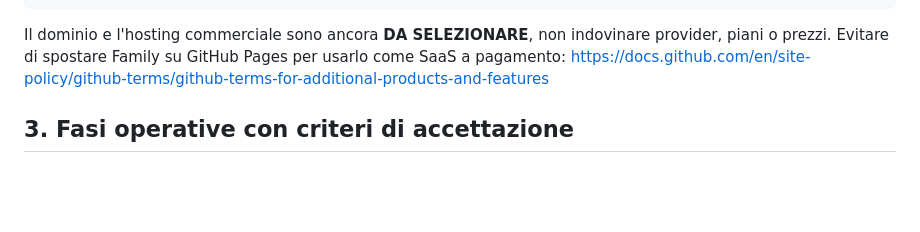
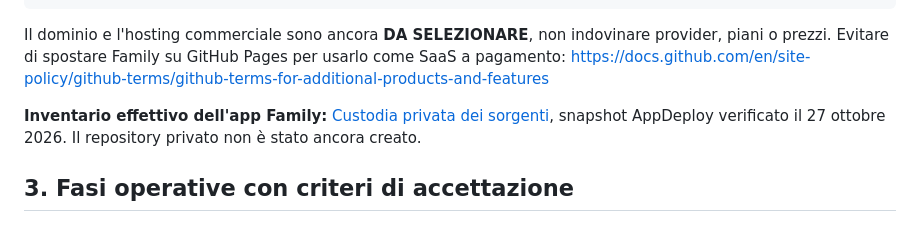
Before and after one commit to manzo8b/oiko, a Markdown page: docs/FAMILY_PRODUCTION_AND_TRANSFER_RUNBOOK.md, the part around the change. Rendered like a GitHub page; blank space fills up the shorter version.

````diff
--- a/docs/FAMILY_PRODUCTION_AND_TRANSFER_RUNBOOK.md
+++ b/docs/FAMILY_PRODUCTION_AND_TRANSFER_RUNBOOK.md
@@ -32,6 +32,8 @@ Codice sorgente: GitHub + archivio Family riproducibile, controllato dal titolar
 ```
 
 Il dominio e l'hosting commerciale sono ancora **DA SELEZIONARE**, non indovinare provider, piani o prezzi. Evitare di spostare Family su GitHub Pages per usarlo come SaaS a pagamento: https://docs.github.com/en/site-policy/github-terms/github-terms-for-additional-products-and-features
+
+**Inventario effettivo dell'app Family:** [Custodia privata dei sorgenti](FAMILY_PRIVATE_SOURCE_CUSTODY.md), snapshot AppDeploy verificato il 27 ottobre 2026. Il repository privato non è stato ancora creato.
 
 ## 3. Fasi operative con criteri di accettazione
 
````
Also changed, not shown: README.md (+2 -0 lines), docs/FAMILY_PRIVATE_SOURCE_CUSTODY.md (added, +62 -0 lines).
